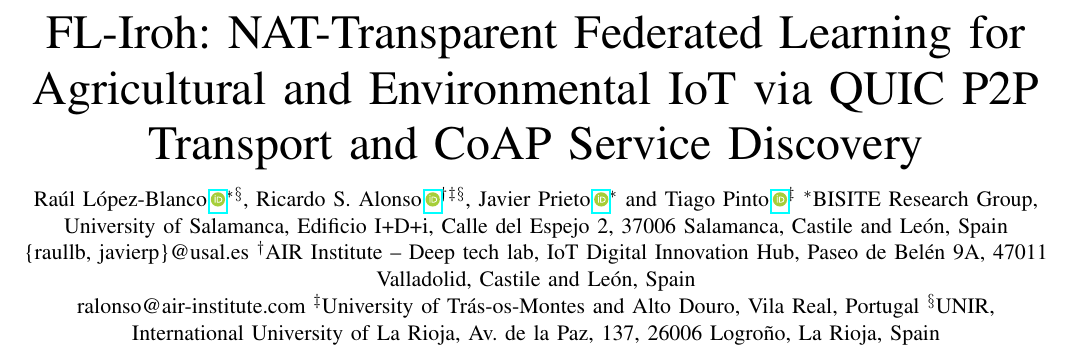
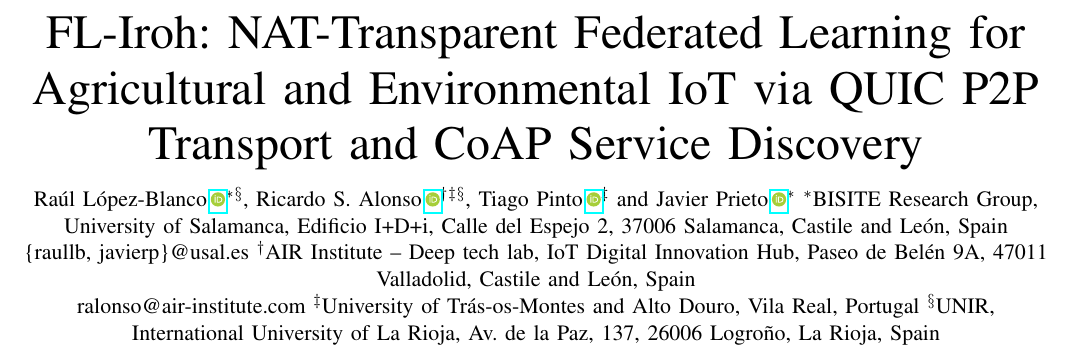
Before and after one commit to raullb34/FL-Iroh, a LaTeX paper (paper/paper.tex): part of page 1 of 13, cut so that both start at the same text. Compiled offline with pdfLaTeX.

Commit message:
author order: reorder block author list (Javier last) in paper.tex and paper_es.tex
Moved Javier Prieto to the last position in the IEEEtran author blocks to match
the updated CRediT statement where he appears as the final author with
funding acquisition role.

Co-Authored-By: Claude Fable 5 <noreply@anthropic.com>

```diff
--- a/paper/paper.tex
+++ b/paper/paper.tex
@@ -39,8 +39,8 @@
 \author{
 \IEEEauthorblockN{Ra\'{u}l L\'{o}pez-Blanco\,\orcidlink{0000-0002-8856-4008}\IEEEauthorrefmark{1}\IEEEauthorrefmark{4},
 Ricardo S.~Alonso\,\orcidlink{0000-0002-6599-0186}\IEEEauthorrefmark{2}\IEEEauthorrefmark{3}\IEEEauthorrefmark{4},
-Javier Prieto\,\orcidlink{0000-0001-8175-2201}\IEEEauthorrefmark{1}~and
-Tiago Pinto\,\orcidlink{0000-0001-8248-080X}\IEEEauthorrefmark{3}}
+Tiago Pinto\,\orcidlink{0000-0001-8248-080X}\IEEEauthorrefmark{3}~and
+Javier Prieto\,\orcidlink{0000-0001-8175-2201}\IEEEauthorrefmark{1}}
 \IEEEauthorblockA{\IEEEauthorrefmark{1}BISITE Research Group, University of Salamanca, Edificio I+D+i, Calle del Espejo 2, 37006 Salamanca, Castile and Le\'on, Spain \\
 \{raullb, javierp\}@usal.es}
 \IEEEauthorblockA{\IEEEauthorrefmark{2}AIR Institute -- Deep tech lab, IoT Digital Innovation Hub, Paseo de Bel\'{e}n 9A, 47011 Valladolid, Castile and Le\'on, Spain \\
```
Also changed, not shown: paper/paper_es.tex (+2 -2 lines), 1 other file.
